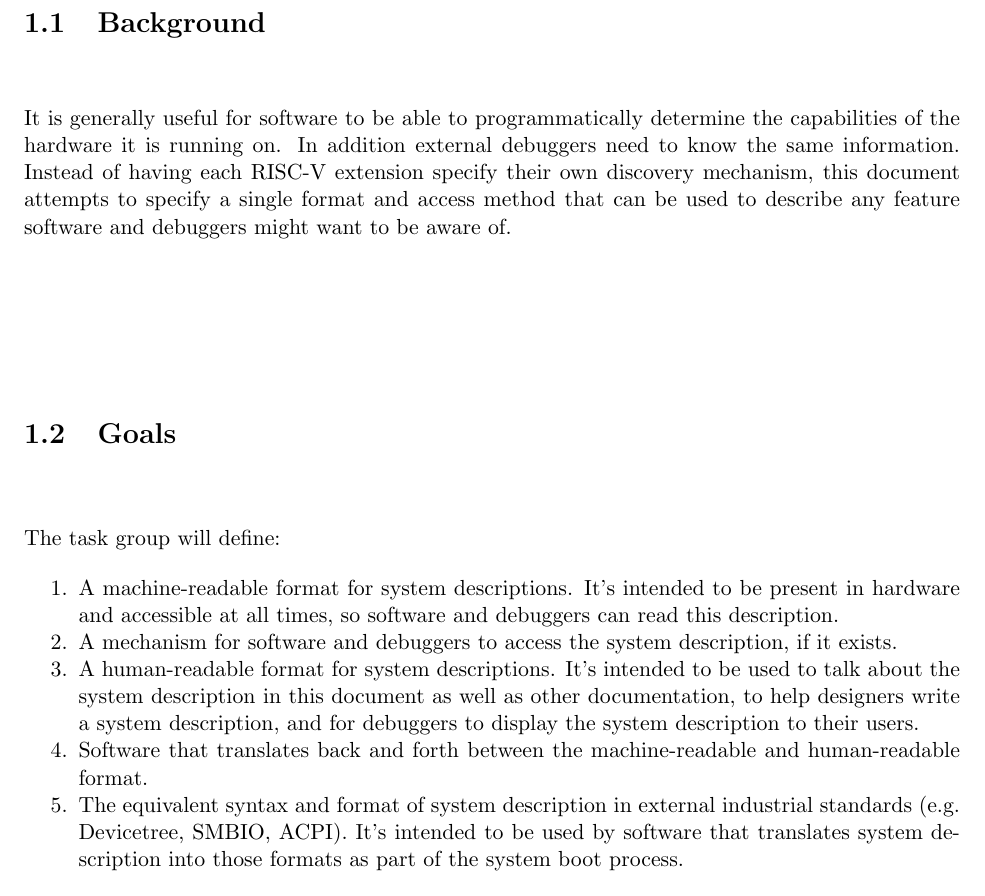
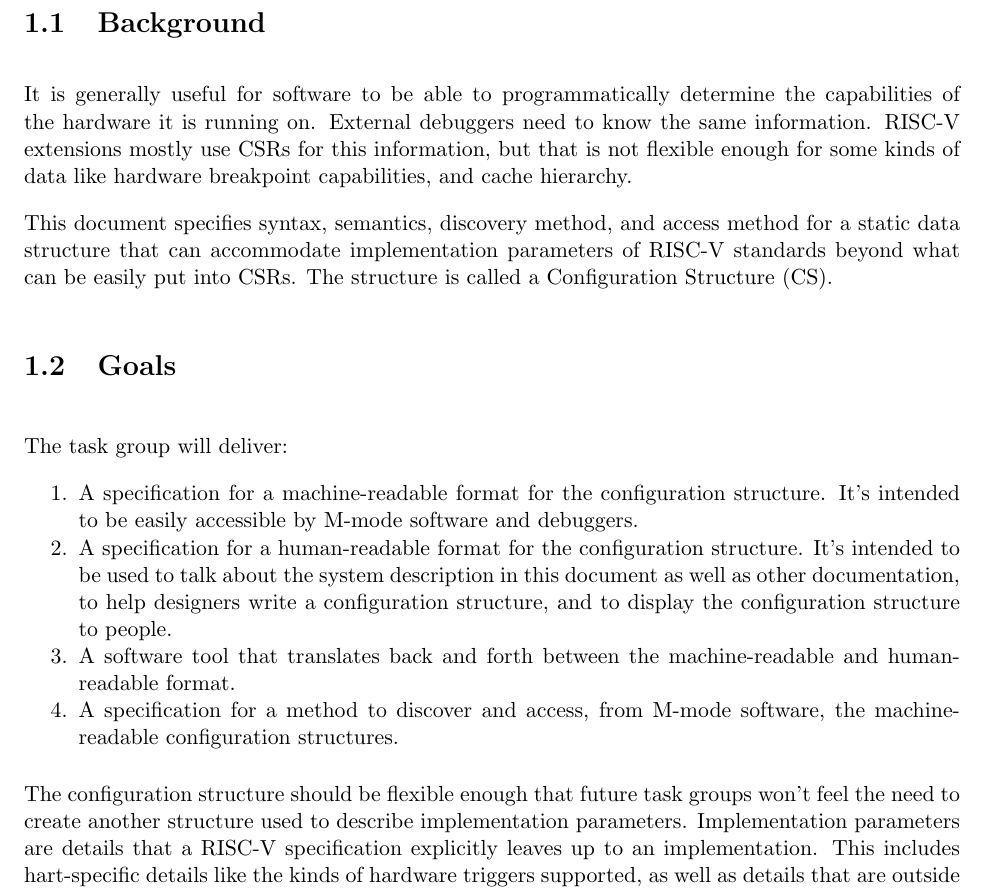
Before and after one commit to timsifive/riscv-system-description-spec, a LaTeX book (riscv-system-description.tex, which reads main.tex): part of page 7 of 13, cut so that both start at the same text. Compiled offline with pdfLaTeX; a LaTeX package or settings file that is missing is left out.

Commit message:
Update to match the new spec and group name.
It'll now be the Configuration Description group.

```diff
--- a/main.tex
+++ b/main.tex
@@ -2,32 +2,40 @@
 
 \section{Background}
 
-It is generally useful for software to be able to programmatically determine the
-capabilities of the hardware it is running on. In addition external debuggers
-need to know the same information. Instead of having each RISC-V extension
-specify their own discovery mechanism, this document attempts to specify a
-single format and access method that can be used to describe any feature
-software and debuggers might want to be aware of.
+It is generally useful for software to be able to programmatically determine
+the capabilities of the hardware it is running on. External debuggers need to
+know the same information. RISC-V extensions mostly use CSRs for this
+information, but that is not flexible enough for some kinds of data like
+hardware breakpoint capabilities, and cache hierarchy.
+
+This document specifies syntax, semantics, discovery method, and access method
+for a static data structure that can accommodate implementation parameters of
+RISC-V standards beyond what can be easily put into CSRs. The structure is
+called a Configuration Structure (CS).
 
 \section{Goals}
 
-\begin{steps}{The task group will define:}
-\item A machine-readable format for system descriptions. It's intended to be
-present in hardware and accessible at all times, so software and debuggers
-can read this description.
-\item A mechanism for software and debuggers to access the system description,
-if it exists.
-\item A human-readable format for system descriptions. It's intended to be used
-to talk about the system description in this document as well as other
-documentation, to help designers write a system description, and for debuggers
-to display the system description to their users.
-\item Software that translates back and forth between the machine-readable and
-human-readable format.
-\item The equivalent syntax and format of system description in external
-industrial standards (e.g. Devicetree, SMBIO, ACPI). It's intended to be used
-by software that translates system description into those formats as part of
-the system boot process.
+\begin{steps}{The task group will deliver:}
+\item A specification for a machine-readable format for the configuration
+    structure. It's intended to be easily accessible by M-mode software and
+    debuggers.
+\item A specification for a human-readable format for the configuration
+    structure. It's intended to be used to talk about the system description in
+    this document as well as other documentation, to help designers write a
+    configuration structure, and to display the configuration structure to
+    people.
+\item A software tool that translates back and forth between the
+    machine-readable and human-readable format.
+\item A specification for a method to discover and access, from M-mode
+    software, the machine-readable configuration structures.
 \end{steps}
+
+The configuration structure should be flexible enough that future task groups
+won’t feel the need to create another structure used to describe implementation
+parameters. Implementation parameters are details that a RISC-V specification
+explicitly leaves up to an implementation. This includes hart-specific details
+like the kinds of hardware triggers supported, as well as details that are
+outside harts such as the supported abstract debug commands.
 
 \section{Use Cases}
 
```
Also changed, not shown: riscv-system-description.tex (+1 -1 lines), main.tex (11 more changed lines).
